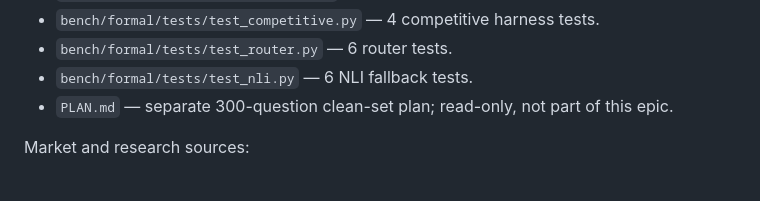
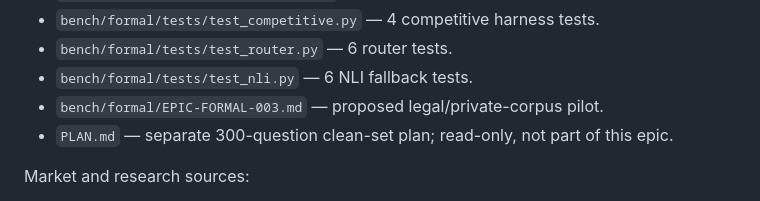
Before and after one commit to Raulvv/verification-harness, a Markdown page: bench/formal/EPIC-FORMAL-002.md, the part around the change. Rendered like a GitHub page.

```diff
--- a/bench/formal/EPIC-FORMAL-002.md
+++ b/bench/formal/EPIC-FORMAL-002.md
@@ -1141,6 +1141,7 @@ and the gate integration — not on the 100-question development set alone.
 - `bench/formal/tests/test_competitive.py` — 4 competitive harness tests.
 - `bench/formal/tests/test_router.py` — 6 router tests.
 - `bench/formal/tests/test_nli.py` — 6 NLI fallback tests.
+- `bench/formal/EPIC-FORMAL-003.md` — proposed legal/private-corpus pilot.
 - `PLAN.md` — separate 300-question clean-set plan; read-only, not part of this
   epic.
 
```
Also changed, not shown: bench/formal/EPIC-FORMAL-003.md (added, +426 -0 lines), bench/formal/README.md (+7 -0 lines).
